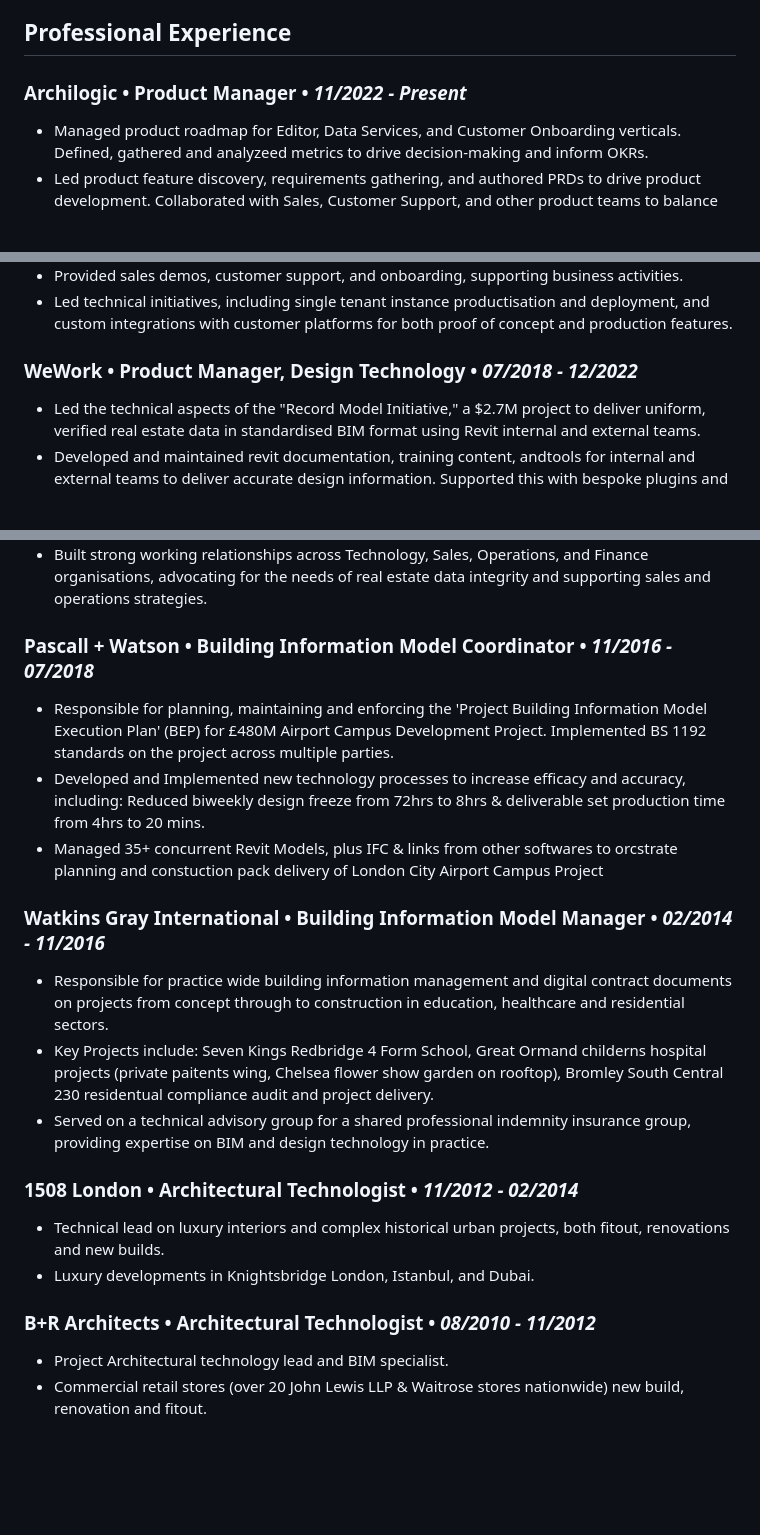
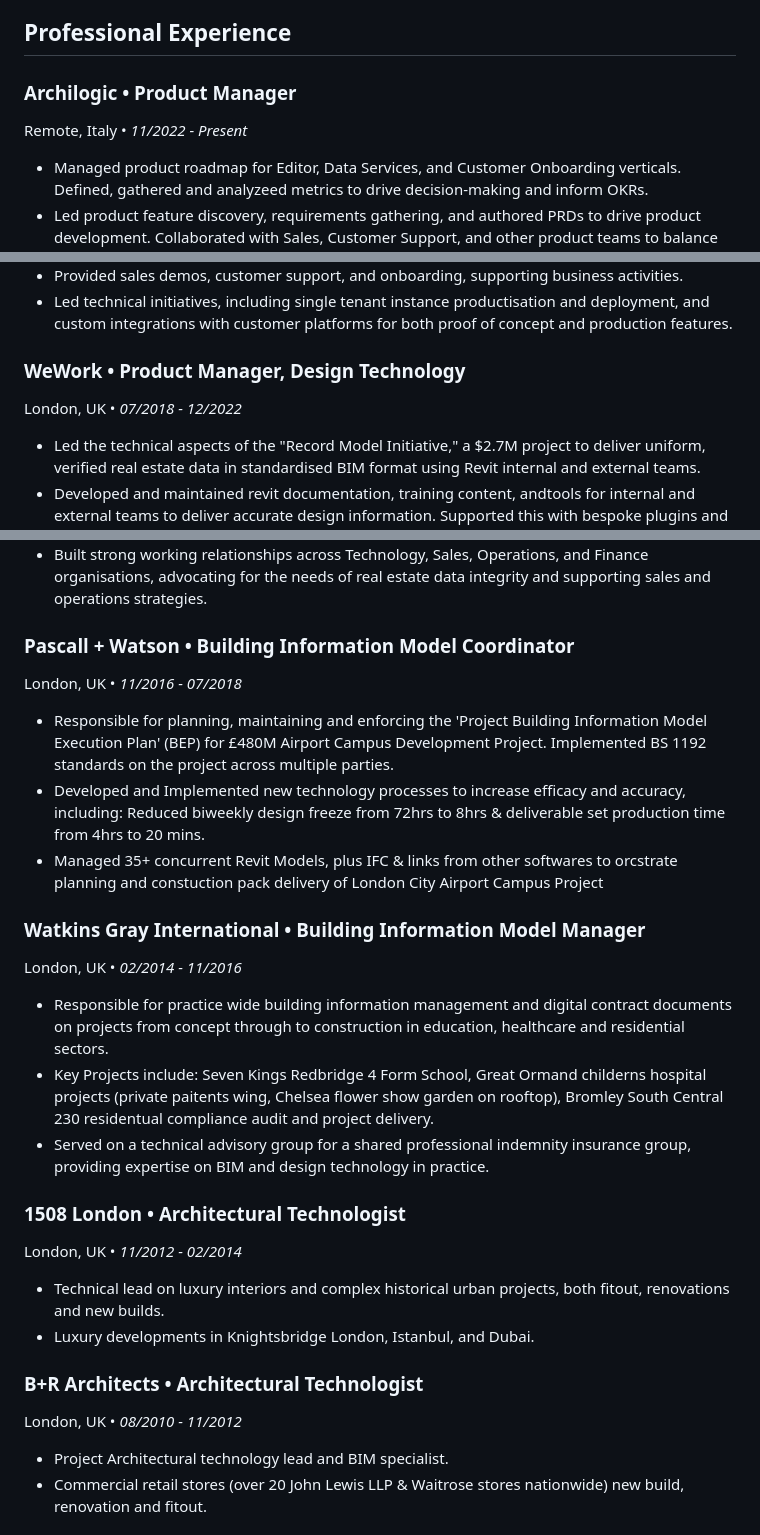
Before and after one commit to eimhinr/eimhinr.github.io, a Markdown page: arch-cv.md, 3 parts joined by grey strips. GitHub-like rendering; blank space fills up the shorter version.

```diff
--- a/arch-cv.md
+++ b/arch-cv.md
@@ -4,7 +4,9 @@ Lecco, Italy • +393792058117 • eimhin@pm.me • [portfolio](http://www.eimhi
 
 ## Professional Experience
 
-### Archilogic • Product Manager • *11/2022 - Present*
+### Archilogic • Product Manager
+Remote, Italy • *11/2022 - Present*
+
 
 - Managed product roadmap for Editor, Data Services, and Customer Onboarding verticals. Defined, gathered and analyzeed metrics to drive decision-making and inform OKRs.
 - Led product feature discovery, requirements gathering, and authored PRDs to drive product development. Collaborated with Sales, Customer Support, and other product teams to balance growth features and core product development.
@@ -13,7 +15,8 @@ Lecco, Italy • +393792058117 • eimhin@pm.me • [portfolio](http://www.eimhi
 - Provided sales demos, customer support, and onboarding, supporting business activities.
 - Led technical initiatives, including single tenant instance productisation and deployment, and custom integrations with customer platforms for both proof of concept and production features.
 
-### WeWork • Product Manager, Design Technology • *07/2018 - 12/2022*
+### WeWork • Product Manager, Design Technology
+London, UK • *07/2018 - 12/2022*
 
 - Led the technical aspects of the "Record Model Initiative," a $2.7M project to deliver uniform, verified real estate data in standardised BIM format using Revit internal and external teams.
 - Developed and maintained revit documentation, training content, andtools for internal and external teams to deliver accurate design information. Supported this with bespoke plugins and utilities (pyrevit, dynamo, C#) to streamline productivity and quality control, integrating with third-party applications.
@@ -24,24 +27,28 @@ Lecco, Italy • +393792058117 • eimhin@pm.me • [portfolio](http://www.eimhi
 - Re-engineered processes for Design Studios, reducing sales and pre-con collateral production time from 2.5 days to 2 hours, impacting 70% of EMEA sales.
 - Built strong working relationships across Technology, Sales, Operations, and Finance organisations, advocating for the needs of real estate data integrity and supporting sales and operations strategies.
 
-### Pascall + Watson • Building Information Model Coordinator • *11/2016 - 07/2018*
+### Pascall + Watson • Building Information Model Coordinator
+London, UK • *11/2016 - 07/2018*
 
 - Responsible for planning, maintaining and enforcing the 'Project Building Information Model Execution Plan' (BEP) for £480M Airport Campus Development Project. Implemented BS 1192 standards on the project across multiple parties.
 - Developed and Implemented new technology processes to increase efficacy and accuracy, including: Reduced biweekly design freeze from 72hrs to 8hrs & deliverable set production time from 4hrs to 20 mins.
 - Managed 35+ concurrent Revit Models, plus IFC & links from other softwares to orcstrate planning and constuction pack delivery of London City Airport Campus Project
 
-### Watkins Gray International • Building Information Model Manager • *02/2014 - 11/2016*
+### Watkins Gray International • Building Information Model Manager
+London, UK • *02/2014 - 11/2016*
 
 - Responsible for practice wide building information management and digital contract documents on projects from concept through to construction in education, healthcare and residential sectors.
 - Key Projects include: Seven Kings Redbridge 4 Form School, Great Ormand childerns hospital projects (private paitents wing, Chelsea flower show garden on rooftop), Bromley South Central 230 residentual compliance audit and project delivery.
 - Served on a technical advisory group for a shared professional indemnity insurance group, providing expertise on BIM and design technology in practice.
 
-### 1508 London • Architectural Technologist • *11/2012 - 02/2014*
+### 1508 London • Architectural Technologist
+London, UK • *11/2012 - 02/2014*
 
 - Technical lead on luxury interiors and complex historical urban projects, both fitout, renovations and new builds.
 - Luxury developments in Knightsbridge London, Istanbul, and Dubai.
 
-### B+R Architects • Architectural Technologist • *08/2010 - 11/2012*
+### B+R Architects • Architectural Technologist
+London, UK • *08/2010 - 11/2012*
 
 - Project Architectural technology lead and BIM specialist.
 - Commercial retail stores (over 20 John Lewis LLP & Waitrose stores nationwide) new build, renovation and fitout.
```
Also changed, not shown: other parts of arch-cv.md (+1 -1 lines).
